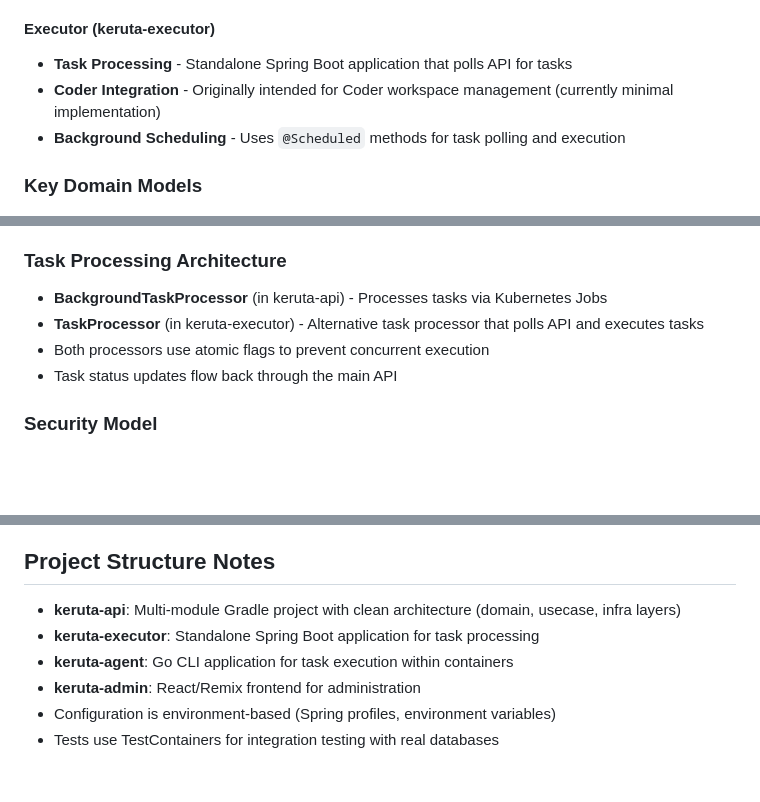
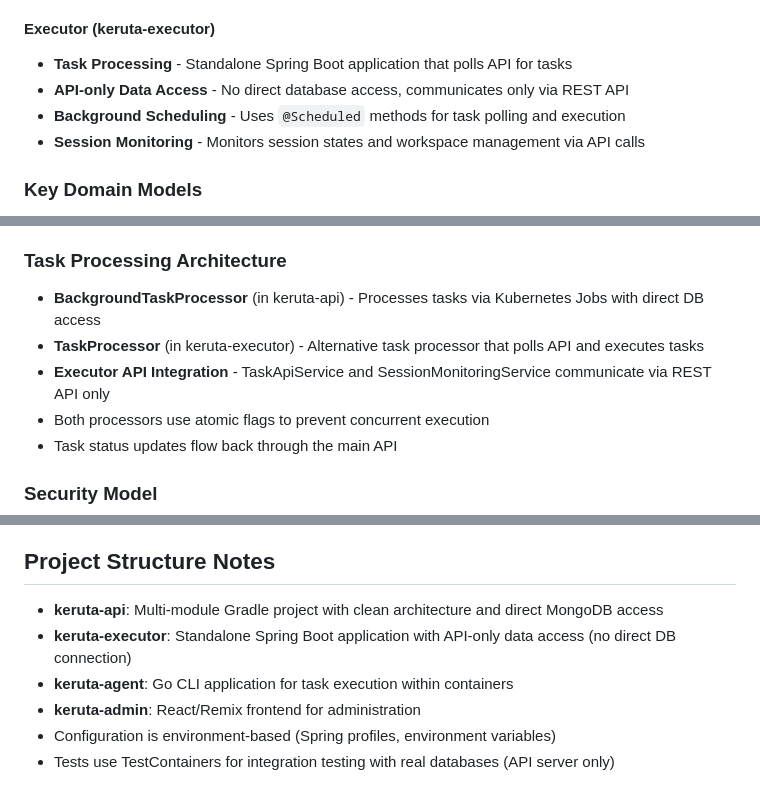
Before and after one commit to kigawa-net/keruta, a Markdown page: CLAUDE.md, 3 parts joined by grey strips. Drawn GitHub-style; blank space fills up the shorter version.

```diff
--- a/CLAUDE.md
+++ b/CLAUDE.md
@@ -108,8 +108,9 @@ Keruta is a Kubernetes-native task execution system with three main components:
 
 #### Executor (keruta-executor)
 - **Task Processing** - Standalone Spring Boot application that polls API for tasks
-- **Coder Integration** - Originally intended for Coder workspace management (currently minimal implementation)
+- **API-only Data Access** - No direct database access, communicates only via REST API
 - **Background Scheduling** - Uses `@Scheduled` methods for task polling and execution
+- **Session Monitoring** - Monitors session states and workspace management via API calls
 
 ### Key Domain Models
 - **Task**: Executable units with status, priority, and Git repository association
@@ -151,8 +152,9 @@ The Go agent communicates with the Spring Boot API using HTTP:
 - `POST /api/v1/tasks/{id}/logs/stream` - Log streaming
 
 ### Task Processing Architecture
-- **BackgroundTaskProcessor** (in keruta-api) - Processes tasks via Kubernetes Jobs
+- **BackgroundTaskProcessor** (in keruta-api) - Processes tasks via Kubernetes Jobs with direct DB access
 - **TaskProcessor** (in keruta-executor) - Alternative task processor that polls API and executes tasks
+- **Executor API Integration** - TaskApiService and SessionMonitoringService communicate via REST API only
 - Both processors use atomic flags to prevent concurrent execution
 - Task status updates flow back through the main API
 
@@ -246,9 +248,9 @@ MongoDB connection is configured via environment variables:
 
 ## Project Structure Notes
 
-- **keruta-api**: Multi-module Gradle project with clean architecture (domain, usecase, infra layers)
-- **keruta-executor**: Standalone Spring Boot application for task processing
+- **keruta-api**: Multi-module Gradle project with clean architecture and direct MongoDB access
+- **keruta-executor**: Standalone Spring Boot application with API-only data access (no direct DB connection)
 - **keruta-agent**: Go CLI application for task execution within containers
 - **keruta-admin**: React/Remix frontend for administration
 - Configuration is environment-based (Spring profiles, environment variables)
-- Tests use TestContainers for integration testing with real databases
+- Tests use TestContainers for integration testing with real databases (API server only)
```
